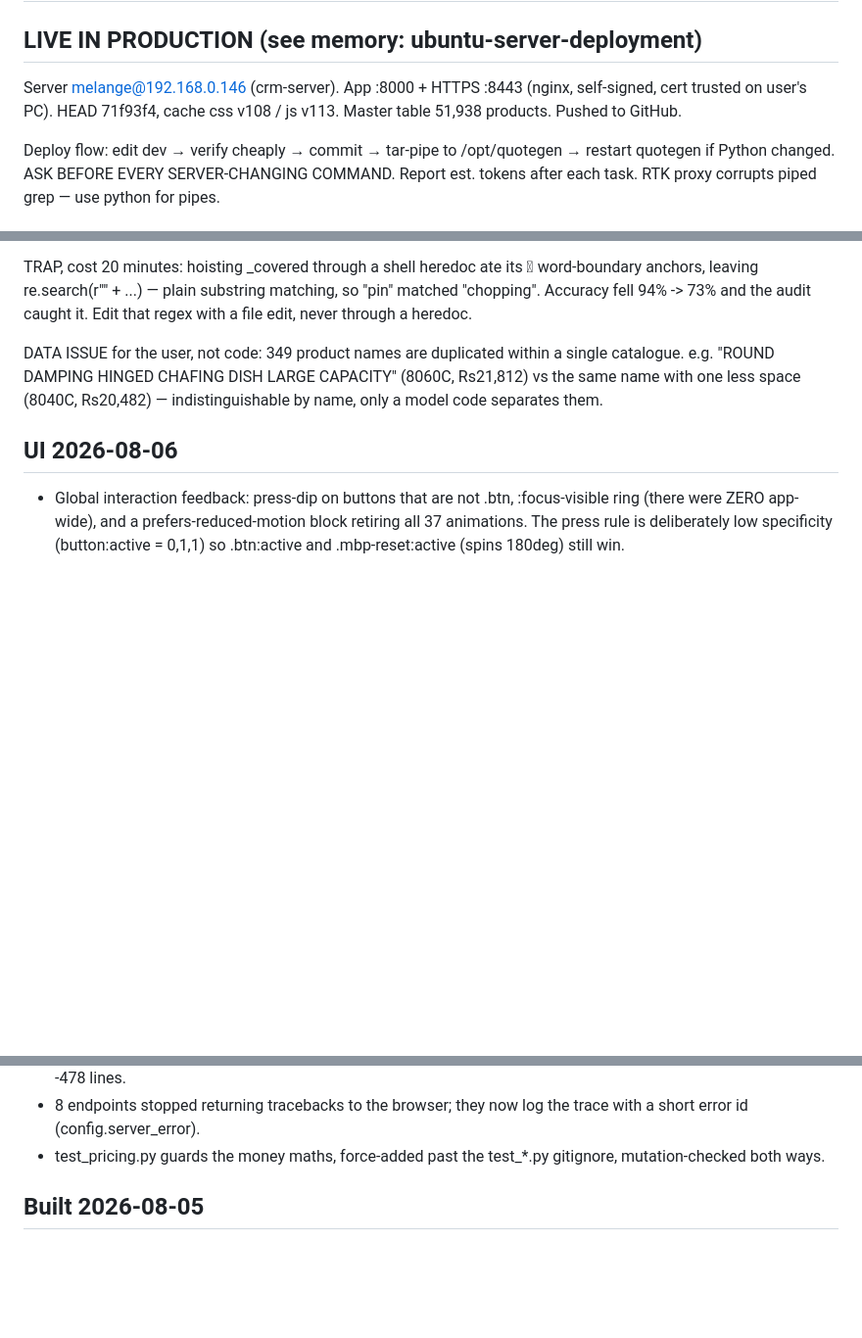
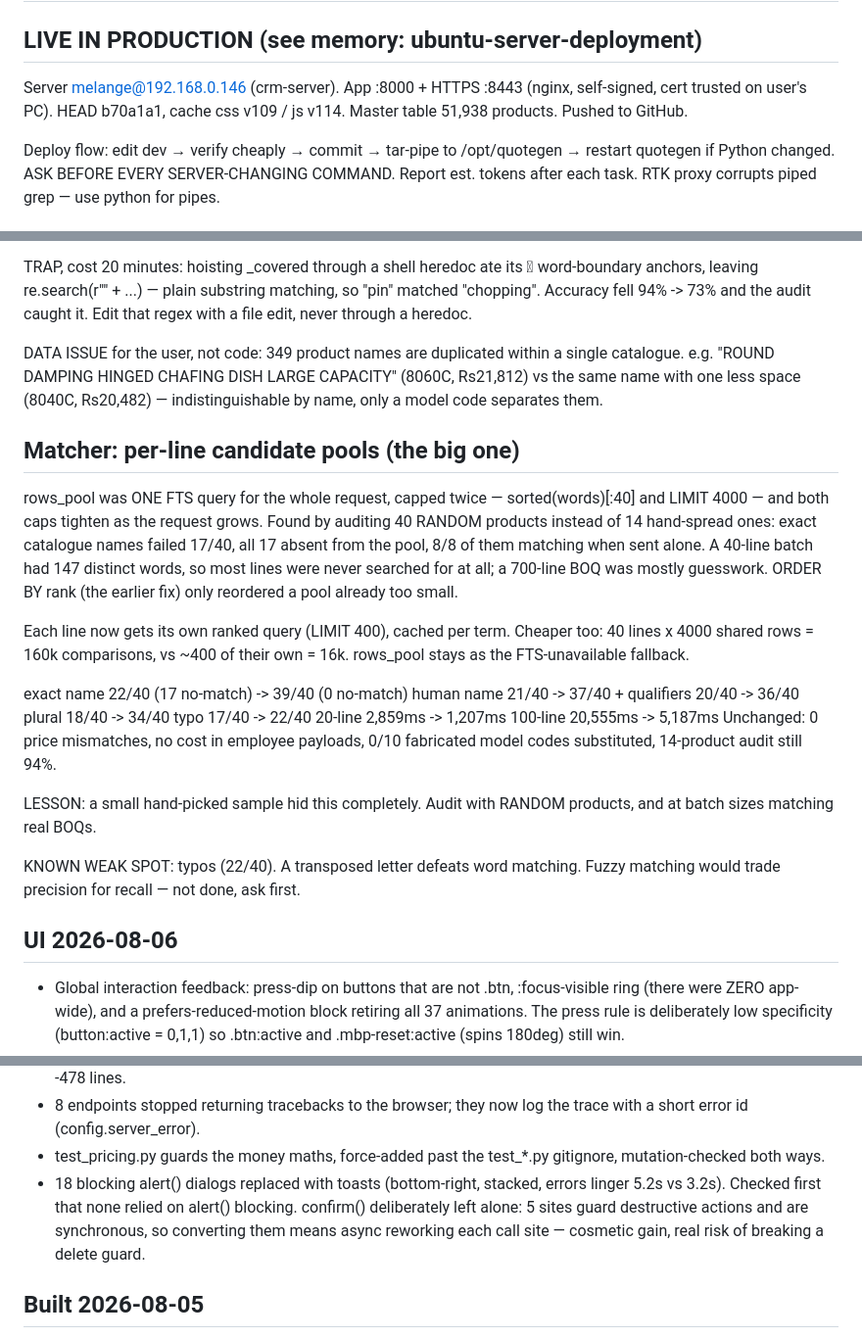
Before and after one commit to himanshukumarlenka00-a11y/quotation-poc, a Markdown page: HANDOFF.md, 3 parts joined by grey strips. Shown at 98% size. GitHub-like rendering; blank space fills up the shorter version.

Commit message:
HANDOFF: per-line candidate pools, toasts, and the sampling lesson
Records why a 14-product audit showed 94% while a 40-product random sample
showed 55% — small hand-picked samples hide pool-truncation bugs entirely.

Co-Authored-By: Claude Fable 5 <noreply@anthropic.com>

```diff
--- a/HANDOFF.md
+++ b/HANDOFF.md
@@ -2,8 +2,8 @@
 
 ## LIVE IN PRODUCTION (see memory: ubuntu-server-deployment)
 Server melange@192.168.0.146 (crm-server). App :8000 + HTTPS :8443 (nginx,
-self-signed, cert trusted on user's PC). HEAD 71f93f4, cache css v108 /
-js v113. Master table 51,938 products. Pushed to GitHub.
+self-signed, cert trusted on user's PC). HEAD b70a1a1, cache css v109 /
+js v114. Master table 51,938 products. Pushed to GitHub.
 
 Deploy flow: edit dev → verify cheaply → commit → tar-pipe to /opt/quotegen
 → restart quotegen if Python changed. ASK BEFORE EVERY SERVER-CHANGING
@@ -80,6 +80,32 @@ a single catalogue. e.g. "ROUND DAMPING HINGED  CHAFING DISH  LARGE
 CAPACITY" (8060C, Rs21,812) vs the same name with one less space (8040C,
 Rs20,482) — indistinguishable by name, only a model code separates them.
 
+## Matcher: per-line candidate pools (the big one)
+rows_pool was ONE FTS query for the whole request, capped twice —
+sorted(words)[:40] and LIMIT 4000 — and both caps tighten as the request
+grows. Found by auditing 40 RANDOM products instead of 14 hand-spread ones:
+exact catalogue names failed 17/40, all 17 absent from the pool, 8/8 of them
+matching when sent alone. A 40-line batch had 147 distinct words, so most
+lines were never searched for at all; a 700-line BOQ was mostly guesswork.
+ORDER BY rank (the earlier fix) only reordered a pool already too small.
+
+Each line now gets its own ranked query (LIMIT 400), cached per term.
+Cheaper too: 40 lines x 4000 shared rows = 160k comparisons, vs ~400 of
+their own = 16k. rows_pool stays as the FTS-unavailable fallback.
+
+  exact name  22/40 (17 no-match) -> 39/40 (0 no-match)
+  human name  21/40 -> 37/40      + qualifiers 20/40 -> 36/40
+  plural      18/40 -> 34/40      typo         17/40 -> 22/40
+  20-line   2,859ms -> 1,207ms    100-line  20,555ms -> 5,187ms
+Unchanged: 0 price mismatches, no cost in employee payloads, 0/10
+fabricated model codes substituted, 14-product audit still 94%.
+
+LESSON: a small hand-picked sample hid this completely. Audit with RANDOM
+products, and at batch sizes matching real BOQs.
+
+KNOWN WEAK SPOT: typos (22/40). A transposed letter defeats word matching.
+Fuzzy matching would trade precision for recall — not done, ask first.
+
 ## UI 2026-08-06
 - Global interaction feedback: press-dip on buttons that are not .btn,
   :focus-visible ring (there were ZERO app-wide), and a
@@ -95,6 +121,11 @@ Rs20,482) — indistinguishable by name, only a model code separates them.
   trace with a short error id (config.server_error).
 - test_pricing.py guards the money maths, force-added past the test_*.py
   gitignore, mutation-checked both ways.
+- 18 blocking alert() dialogs replaced with toasts (bottom-right, stacked,
+  errors linger 5.2s vs 3.2s). Checked first that none relied on alert()
+  blocking. confirm() deliberately left alone: 5 sites guard destructive
+  actions and are synchronous, so converting them means async reworking each
+  call site — cosmetic gain, real risk of breaking a delete guard.
 
 ## Built 2026-08-05
 - CSS TOKENS FIXED (big one): --fs-xs/sm/base/md/lg, --ctl-h, --sp-3, --sp-4
```
